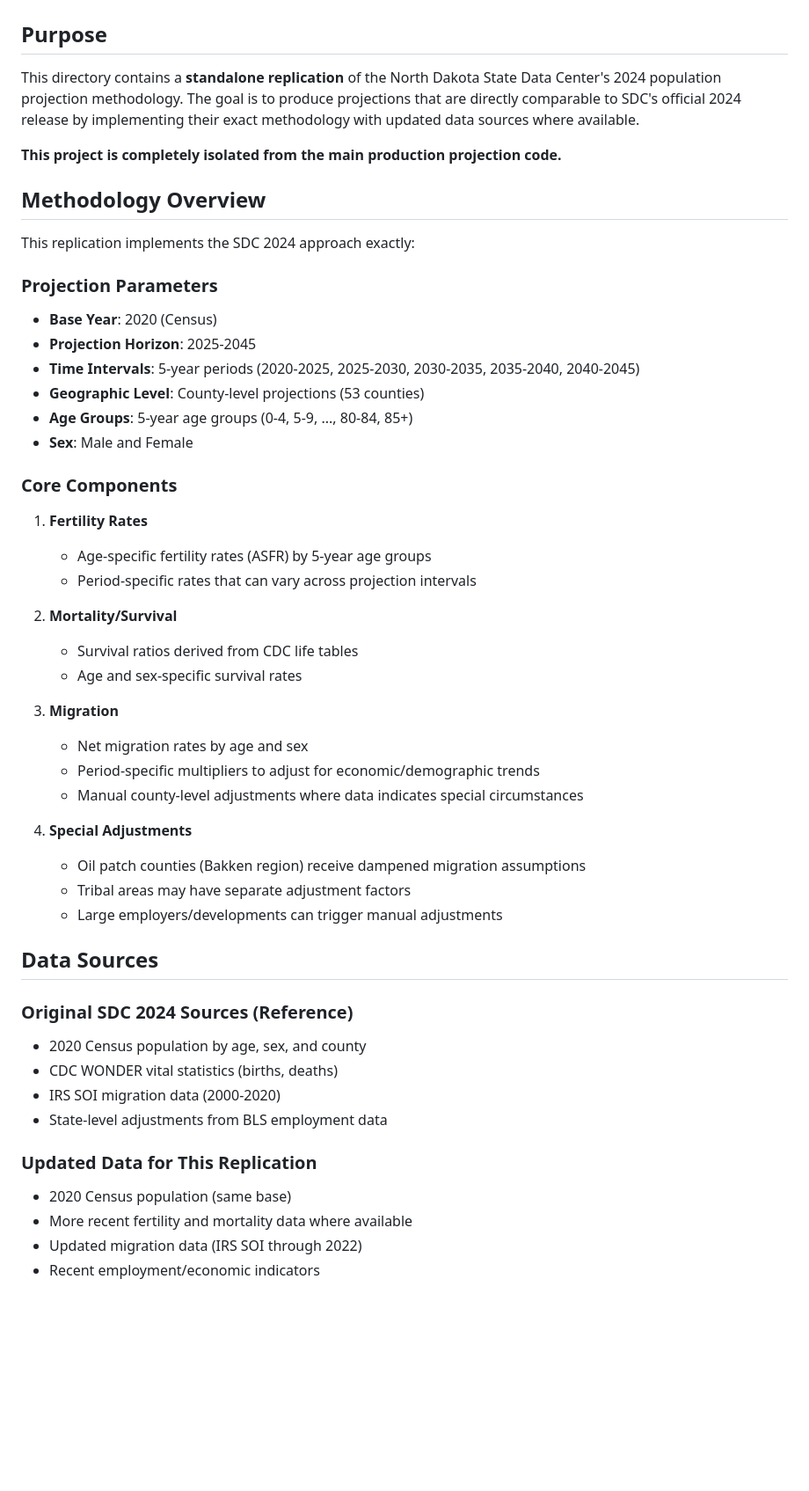
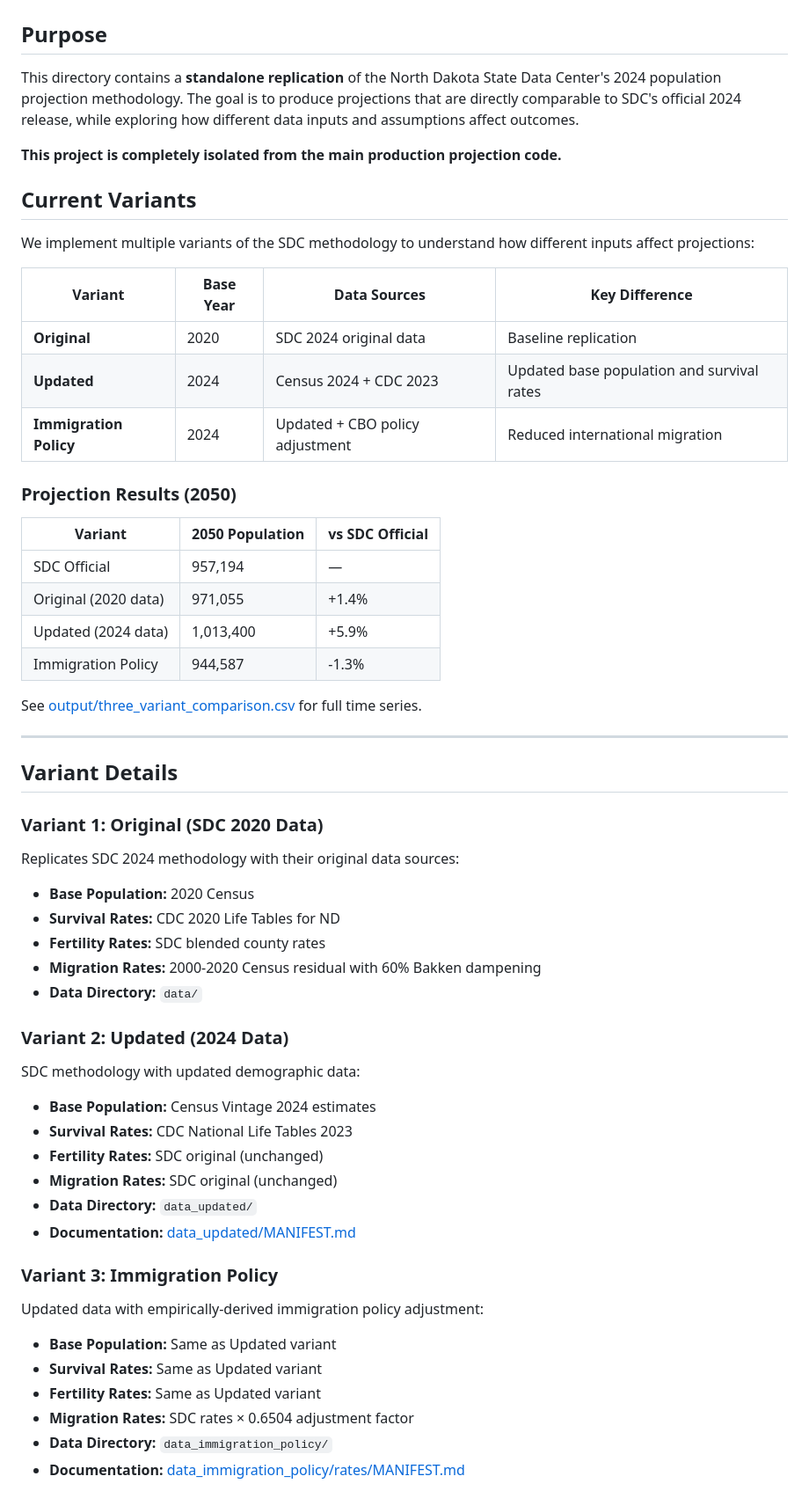
Before and after one commit to hypersonic-daydreams/cohort_projections, a Markdown page: sdc_2024_replication/README.md, the part around one of its changes. Shown at 88% size. Rendered like a GitHub page; blank space fills up the shorter version.

```diff
--- a/sdc_2024_replication/README.md
+++ b/sdc_2024_replication/README.md
@@ -2,52 +2,61 @@
 
 ## Purpose
 
-This directory contains a **standalone replication** of the North Dakota State Data Center's 2024 population projection methodology. The goal is to produce projections that are directly comparable to SDC's official 2024 release by implementing their exact methodology with updated data sources where available.
+This directory contains a **standalone replication** of the North Dakota State Data Center's 2024 population projection methodology. The goal is to produce projections that are directly comparable to SDC's official 2024 release, while exploring how different data inputs and assumptions affect outcomes.
 
 **This project is completely isolated from the main production projection code.**
 
-## Methodology Overview
+## Current Variants
 
-This replication implements the SDC 2024 approach exactly:
+We implement multiple variants of the SDC methodology to understand how different inputs affect projections:
 
-### Projection Parameters
-- **Base Year**: 2020 (Census)
-- **Projection Horizon**: 2025-2045
-- **Time Intervals**: 5-year periods (2020-2025, 2025-2030, 2030-2035, 2035-2040, 2040-2045)
-- **Geographic Level**: County-level projections (53 counties)
-- **Age Groups**: 5-year age groups (0-4, 5-9, ..., 80-84, 85+)
-- **Sex**: Male and Female
+| Variant | Base Year | Data Sources | Key Difference |
+|---------|-----------|--------------|----------------|
+| **Original** | 2020 | SDC 2024 original data | Baseline replication |
+| **Updated** | 2024 | Census 2024 + CDC 2023 | Updated base population and survival rates |
+| **Immigration Policy** | 2024 | Updated + CBO policy adjustment | Reduced international migration |
 
-### Core Components
+### Projection Results (2050)
 
-1. **Fertility Rates**
-   - Age-specific fertility rates (ASFR) by 5-year age groups
-   - Period-specific rates that can vary across projection intervals
+| Variant | 2050 Population | vs SDC Official |
+|---------|-----------------|-----------------|
+| SDC Official | 957,194 | — |
+| Original (2020 data) | 971,055 | +1.4% |
+| Updated (2024 data) | 1,013,400 | +5.9% |
+| Immigration Policy | 944,587 | -1.3% |
 
-2. **Mortality/Survival**
-   - Survival ratios derived from CDC life tables
-   - Age and sex-specific survival rates
+See [output/three_variant_comparison.csv](output/three_variant_comparison.csv) for full time series.
 
-3. **Migration**
-   - Net migration rates by age and sex
-   - Period-specific multipliers to adjust for economic/demographic trends
-   - Manual county-level adjustments where data indicates special circumstances
+---
 
-4. **Special Adjustments**
-   - Oil patch counties (Bakken region) receive dampened migration assumptions
-   - Tribal areas may have separate adjustment factors
-   - Large employers/developments can trigger manual adjustments
+## Variant Details
 
-## Data Sources
+### Variant 1: Original (SDC 2020 Data)
 
-### Original SDC 2024 Sources (Reference)
-- 2020 Census population by age, sex, and county
-- CDC WONDER vital statistics (births, deaths)
-- IRS SOI migration data (2000-2020)
-- State-level adjustments from BLS employment data
+Replicates SDC 2024 methodology with their original data sources:
+- **Base Population:** 2020 Census
+- **Survival Rates:** CDC 2020 Life Tables for ND
+- **Fertility Rates:** SDC blended county rates
+- **Migration Rates:** 2000-2020 Census residual with 60% Bakken dampening
+- **Data Directory:** `data/`
 
-### Updated Data for This Replication
-- 2020 Census population (same base)
-- More recent fertility and mortality data where available
-- Updated migration data (IRS SOI through 2022)
-- Recent employment/economic indicators
+### Variant 2: Updated (2024 Data)
+
+SDC methodology with updated demographic data:
+- **Base Population:** Census Vintage 2024 estimates
+- **Survival Rates:** CDC National Life Tables 2023
+- **Fertility Rates:** SDC original (unchanged)
+- **Migration Rates:** SDC original (unchanged)
+- **Data Directory:** `data_updated/`
+- **Documentation:** [data_updated/MANIFEST.md](data_updated/MANIFEST.md)
+
+### Variant 3: Immigration Policy
+
+Updated data with empirically-derived immigration policy adjustment:
+- **Base Population:** Same as Updated variant
+- **Survival Rates:** Same as Updated variant
+- **Fertility Rates:** Same as Updated variant
+- **Migration Rates:** SDC rates × 0.6504 adjustment factor
+- **Data Directory:** `data_immigration_policy/`
+- **Documentation:** [data_immigration_policy/rates/MANIFEST.md](data_immigration_policy/rates/MANIFEST.md)
+
```
Also changed, not shown: other parts of sdc_2024_replication/README.md (+181 -41 lines).
